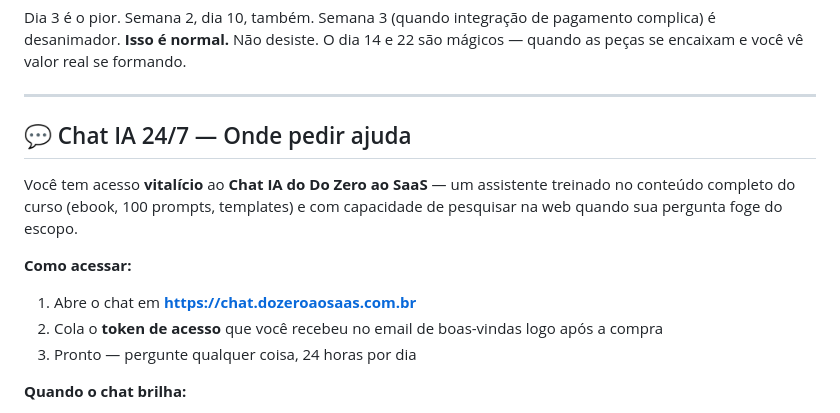
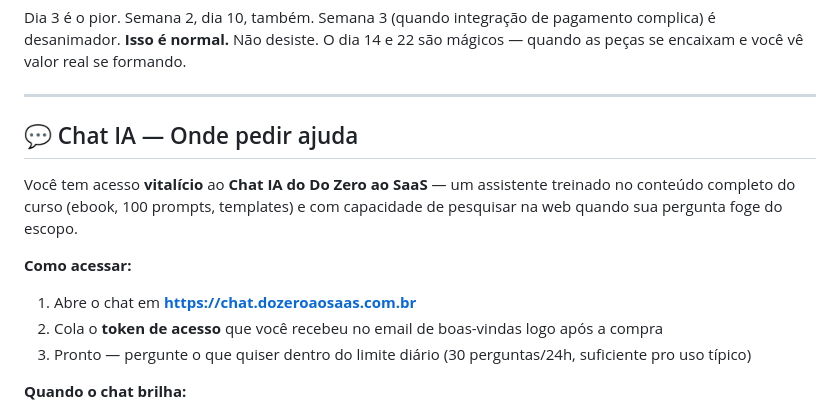
Before and after one commit to helvyssxc-spec/Ebook-IA, a Markdown page: produto-orquestra/templates/07-manual-do-produto.md, the part around the change. Drawn GitHub-style.

```diff
--- a/produto-orquestra/templates/07-manual-do-produto.md
+++ b/produto-orquestra/templates/07-manual-do-produto.md
@@ -191,7 +191,7 @@ Dia 3 é o pior. Semana 2, dia 10, também. Semana 3 (quando integração de pag
 
 ---
 
-## 💬 Chat IA 24/7 — Onde pedir ajuda
+## 💬 Chat IA — Onde pedir ajuda
 
 Você tem acesso **vitalício** ao **Chat IA do Do Zero ao SaaS** — um assistente treinado no conteúdo completo do curso (ebook, 100 prompts, templates) e com capacidade de pesquisar na web quando sua pergunta foge do escopo.
 
@@ -199,7 +199,7 @@ Você tem acesso **vitalício** ao **Chat IA do Do Zero ao SaaS** — um assiste
 
 1. Abre o chat em **https://chat.dozeroaosaas.com.br**
 2. Cola o **token de acesso** que você recebeu no email de boas-vindas logo após a compra
-3. Pronto — pergunte qualquer coisa, 24 horas por dia
+3. Pronto — pergunte o que quiser dentro do limite diário (30 perguntas/24h, suficiente pro uso típico)
 
 **Quando o chat brilha:**
 
```
Also changed, not shown: copy-kiwify.md (+5 -5 lines).
